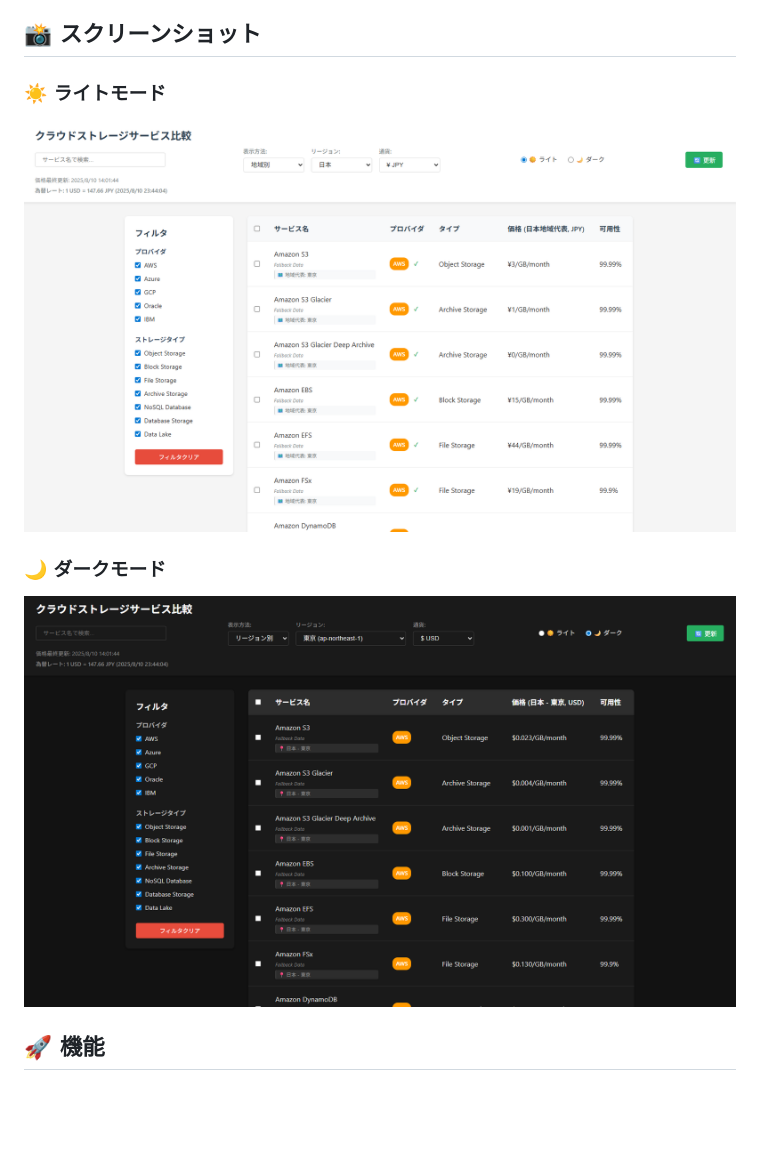
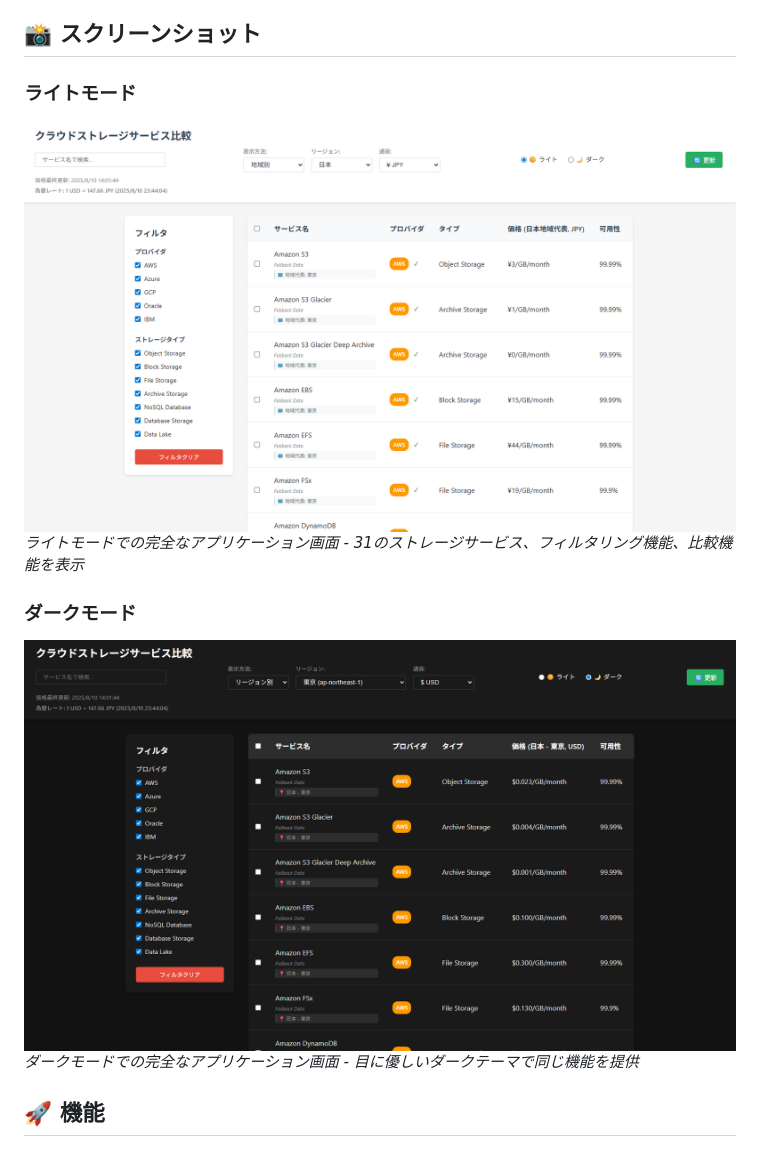
Before and after one commit to masatamo-aws/kiro-CloudStorageCompete, a Markdown page: README.md, the part around the change. Drawn GitHub-style; blank space fills up the shorter version.

Commit message:
docs: Add application screenshots to README.md
- Added Light Mode and Dark Mode screenshots to showcase the application
- Updated image URLs to use GitHub raw content URLs for proper display
- Enhanced visual documentation with detailed descriptions of both themes

```diff
--- a/README.md
+++ b/README.md
@@ -4,11 +4,13 @@ AWS、Microsoft Azure、Google Cloud、Oracle Cloud、IBM Cloudの各クラウ
 
 ## 📸 スクリーンショット
 
-### ☀️ ライトモード
-![Light Mode](https://github.com/masatamo-aws/kiro-CloudStorageCompete/blob/main/assets/image/Light%20Mode.png)
+### ライトモード
+![Light Mode](assets/image/Light%20Mode.png)
+*ライトモードでの完全なアプリケーション画面 - 31のストレージサービス、フィルタリング機能、比較機能を表示*
 
-### 🌙 ダークモード
-![Dark Mode](https://github.com/masatamo-aws/kiro-CloudStorageCompete/blob/main/assets/image/Dark%20Mode.png)
+### ダークモード
+![Dark Mode](assets/image/Dark%20Mode.png)
+*ダークモードでの完全なアプリケーション画面 - 目に優しいダークテーマで同じ機能を提供*
 
 ## 🚀 機能
 
```
